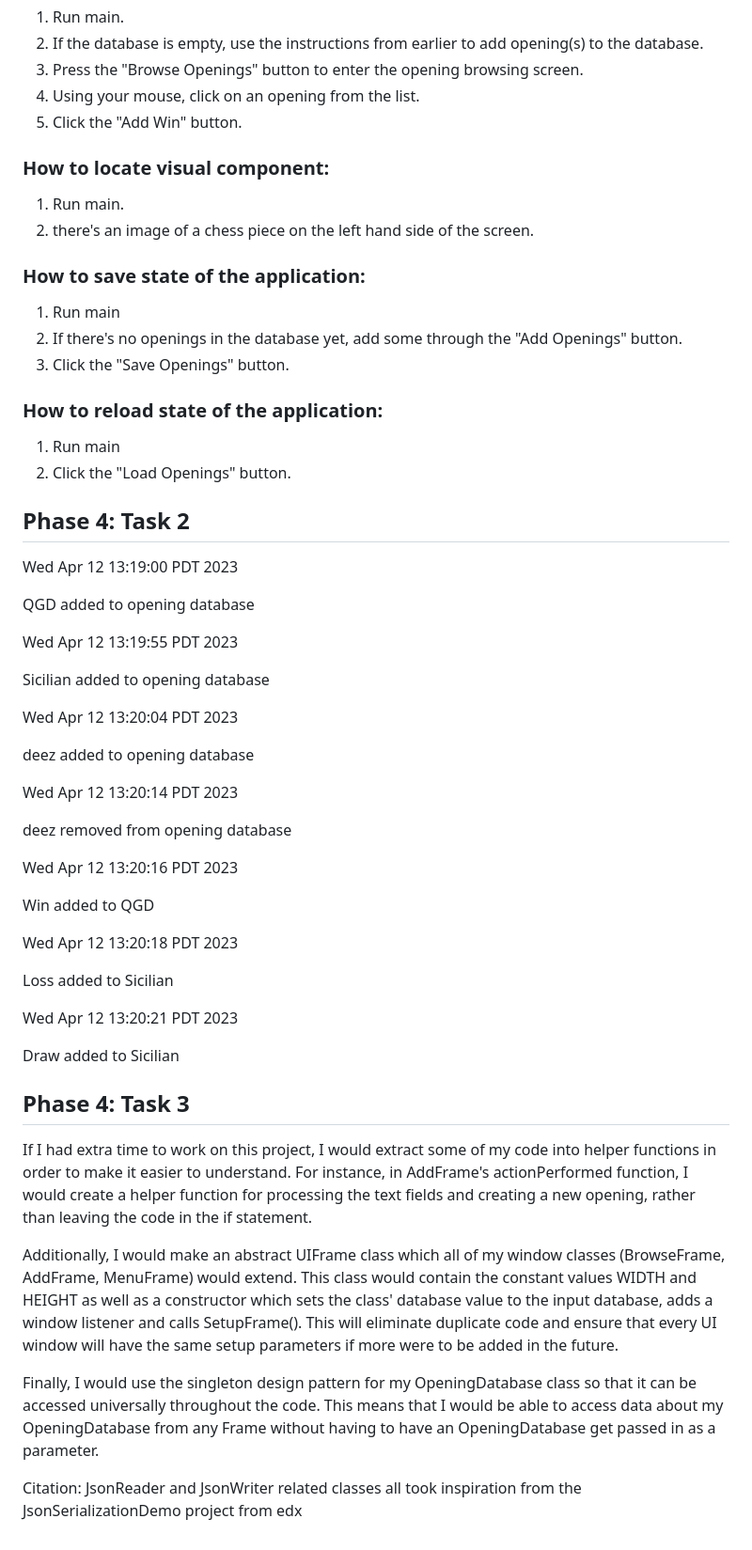
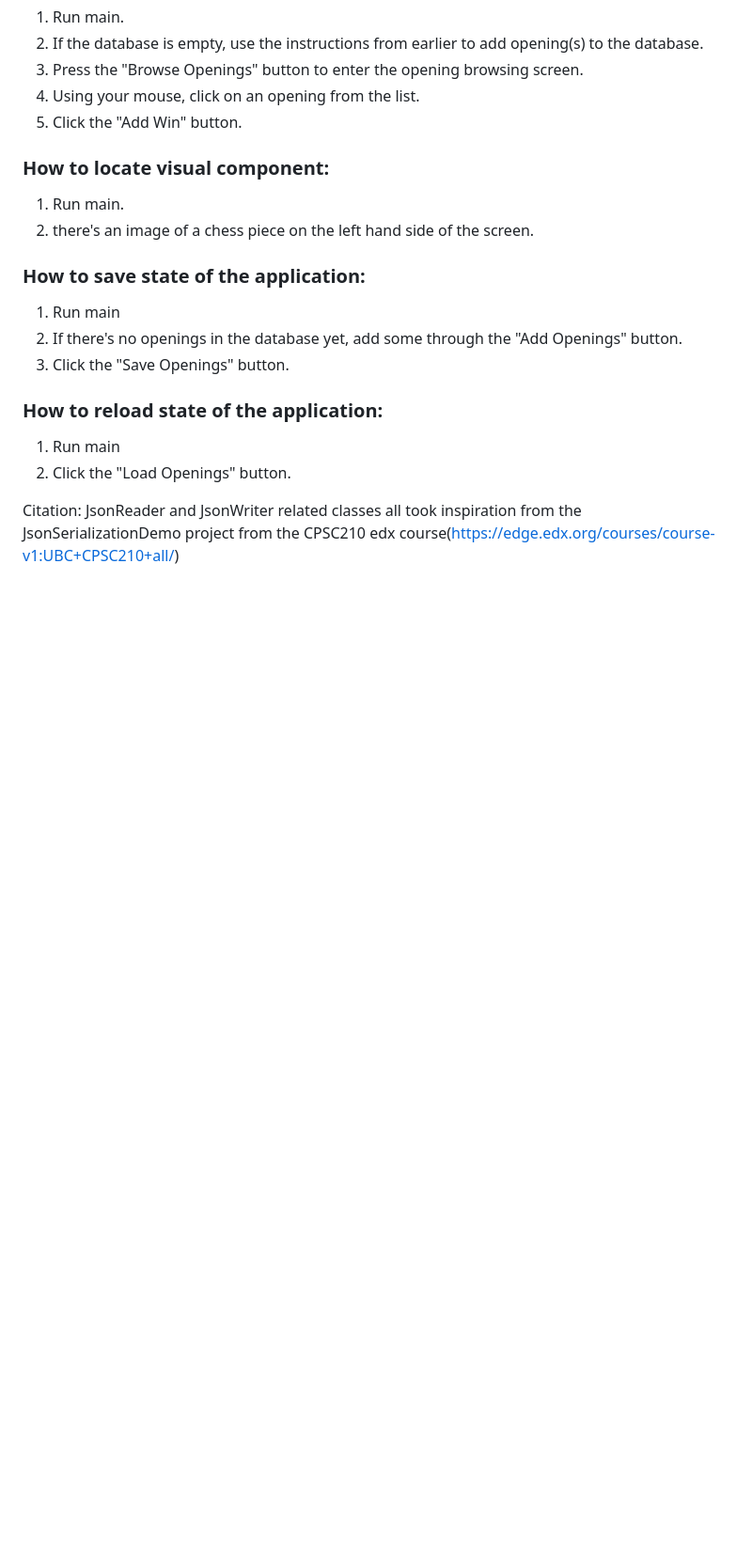
Before and after one commit to chenjerry623/ChessOpeningDatabase, a Markdown page: README.md, the part around the change printed below. Shown: that part at 94% size. GitHub-like rendering; blank space fills up the shorter version.

```diff
--- a/README.md
+++ b/README.md
@@ -85,51 +81,6 @@ How to add a win to an opening (second required action):
 1. Run main
 2. Click the "Load Openings" button.
 
-## Phase 4: Task 2
-Wed Apr 12 13:19:00 PDT 2023
-
-QGD added to opening database
-
-Wed Apr 12 13:19:55 PDT 2023
-
-Sicilian added to opening database
-
-Wed Apr 12 13:20:04 PDT 2023
-
-deez added to opening database
-
-Wed Apr 12 13:20:14 PDT 2023
-
-deez removed from opening database
-
-Wed Apr 12 13:20:16 PDT 2023
-
-Win added to QGD
-
-Wed Apr 12 13:20:18 PDT 2023
-
-Loss added to Sicilian
-
-Wed Apr 12 13:20:21 PDT 2023
-
-Draw added to Sicilian
-
-## Phase 4: Task 3
-
-If I had extra time to work on this project, I would extract some of my code into
-helper functions in order to make it easier to understand. For instance, in AddFrame's
-actionPerformed function, I would create a helper function for processing the text fields
-and creating a new opening, rather than leaving the code in the if statement.
-
-Additionally, I would make an abstract UIFrame class which all of my window classes (BrowseFrame, AddFrame,
-MenuFrame) would extend. This class would contain the constant values WIDTH and HEIGHT as well
-as a constructor which sets the class' database value to the input database, adds a window listener
-and calls SetupFrame(). This will eliminate duplicate code and ensure that every UI window
-will have the same setup parameters if more were to be added in the future.
-
-Finally, I would use the singleton design pattern for my OpeningDatabase class so that it can be
-accessed universally throughout the code. This means that I would be able to access data about my OpeningDatabase
-from any Frame without having to have an OpeningDatabase get passed in as a parameter.
 
 Citation: JsonReader and JsonWriter related classes all took inspiration from the JsonSerializationDemo project
-from edx
+from the CPSC210 edx course(https://edge.edx.org/courses/course-v1:UBC+CPSC210+all/)
```
Also changed, not shown: other parts of README.md (+5 -9 lines).
